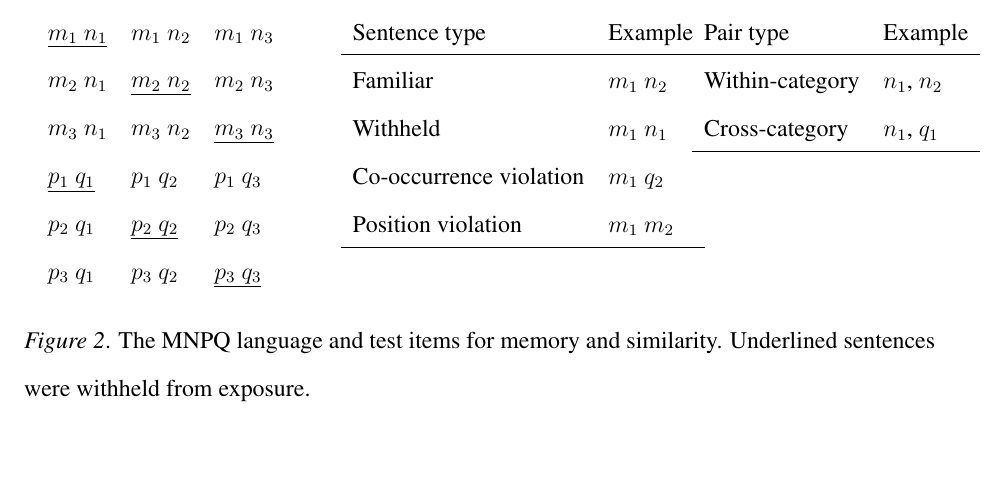
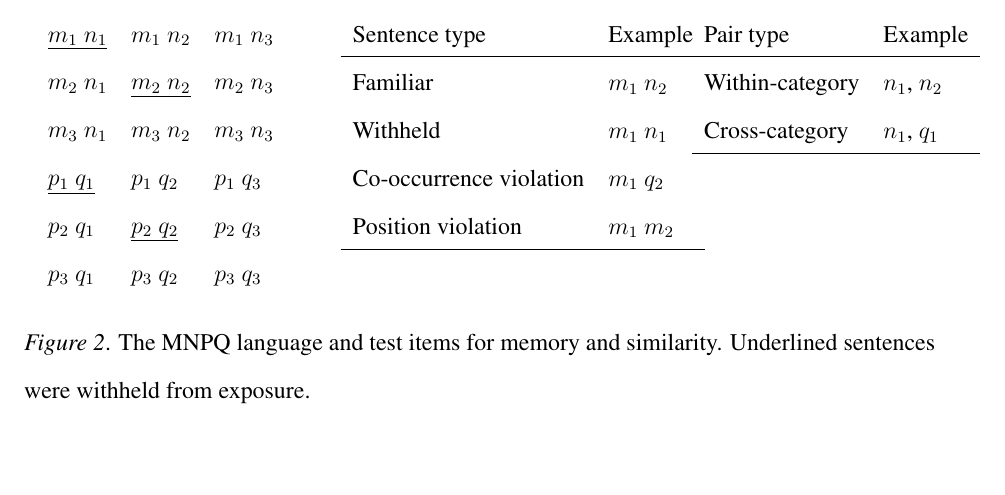
Before and after one commit to longouyang/semantic-coherence-manuscript, a LaTeX paper (report.tex): part of page 13 of 41, cut so that both start at the same text, the shorter picture padded with empty space. Compiled offline with pdfLaTeX.

Commit message:
Fix withheld sentences in language diagram (HT reviewer 3)

```diff
--- a/report.tex
+++ b/report.tex
@@ -136,10 +136,10 @@ To create the audio files, we input the sentences as ``X. and. Y.'' (e.g., ``car
         \multicolumn{3}{c}{Exposure sentences}\\
         \underline{$m_1$ $n_1$} & $m_1$ $n_2$ & $m_1$ $n_3$  \\
         $m_2$ $n_1$ & \underline{$m_2$ $n_2$} & $m_2$ $n_3$  \\
-        $m_3$ $n_1$ & $m_3$ $n_2$ & \underline{$m_3$ $n_3$}  \\
+        $m_3$ $n_1$ & $m_3$ $n_2$ & $m_3$ $n_3$  \\
         \underline{$p_1$ $q_1$} & $p_1$ $q_2$ & $p_1$ $q_3$ \\
         $p_2$ $q_1$ & \underline{$p_2$ $q_2$} & $p_2$ $q_3$ \\
-        $p_3$ $q_1$ & $p_3$ $q_2$ & \underline{$p_3$ $q_3$} \\
+        $p_3$ $q_1$ & $p_3$ $q_2$ & $p_3$ $q_3$ \\
       \end{tabular}
 
       &
```
